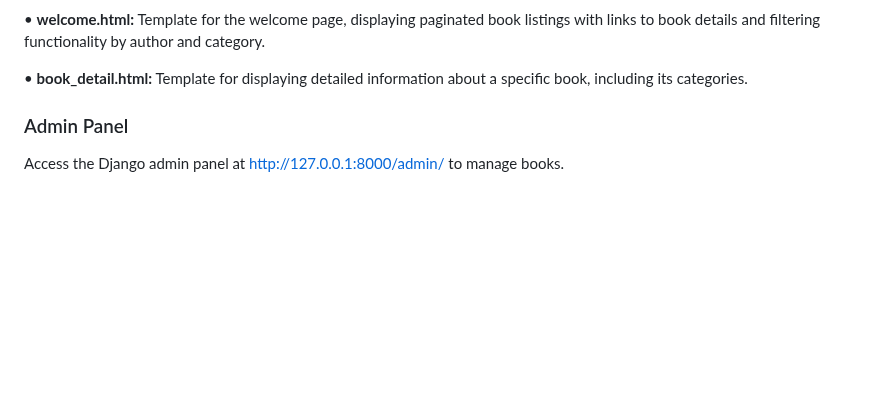
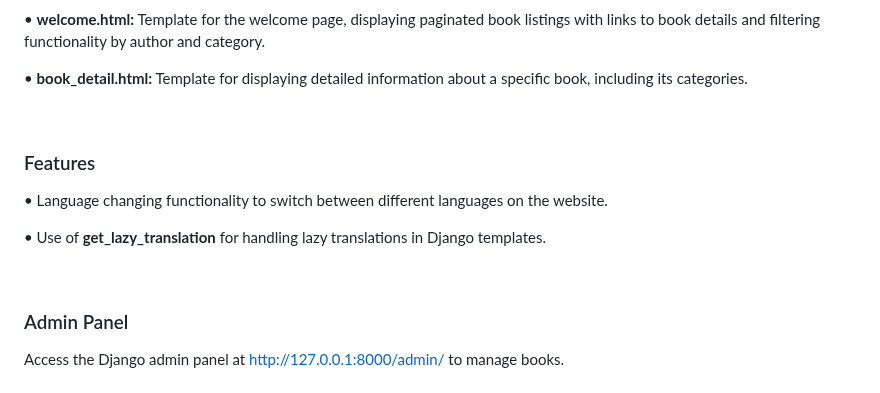
Before and after one commit to inavellevani/Django-beginning, a Markdown page: README.md, the part around the change. GitHub-like rendering; blank space fills up the shorter version.

```diff
--- a/README.md
+++ b/README.md
@@ -78,6 +78,15 @@ This Django project serves as a simple bookstore API with endpoints to list book
 
 • **book_detail.html:** Template for displaying detailed information about a specific book, including its categories.
 
+<br />
+
+### Features
+• Language changing functionality to switch between different languages on the website.
+
+• Use of **get_lazy_translation** for handling lazy translations in Django templates.
+
+<br />
+
 ### Admin Panel
 
 Access the Django admin panel at http://127.0.0.1:8000/admin/ to manage books.
```
